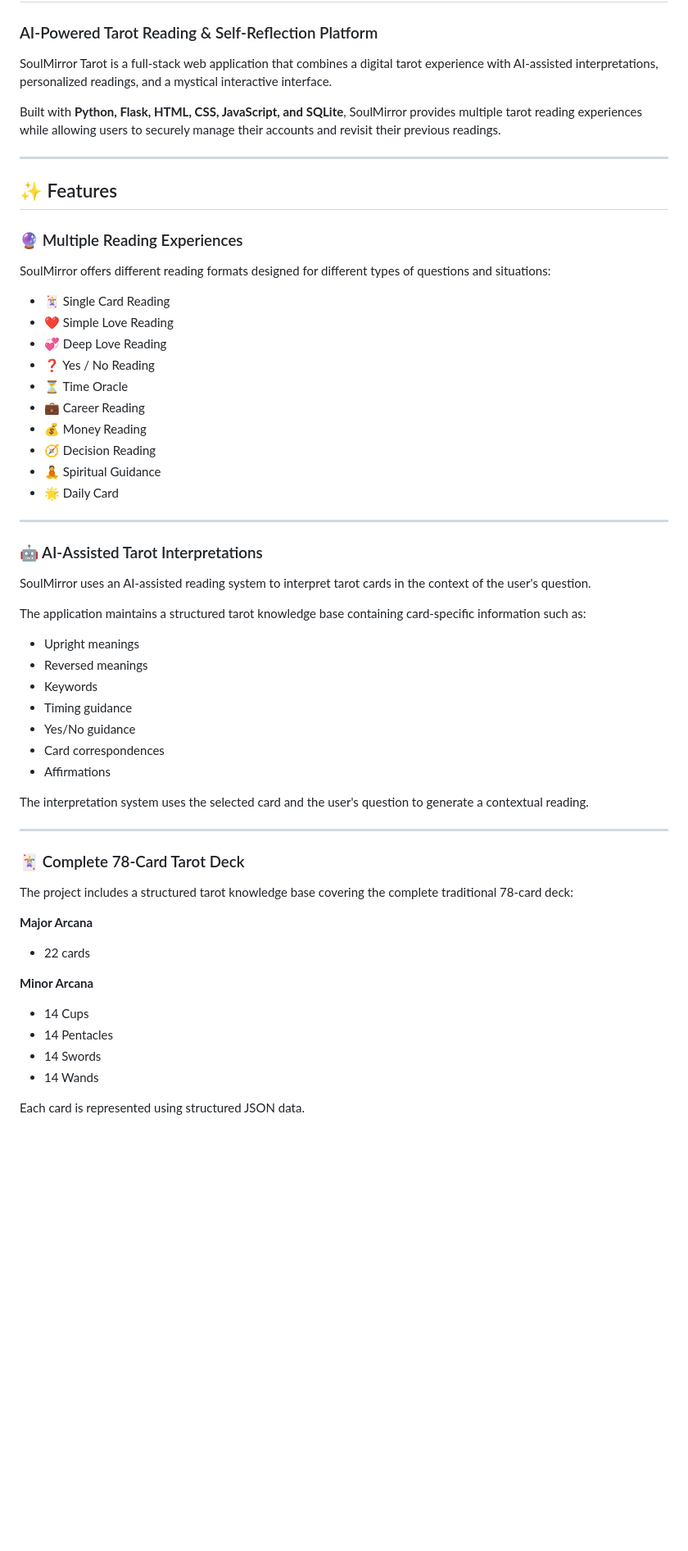
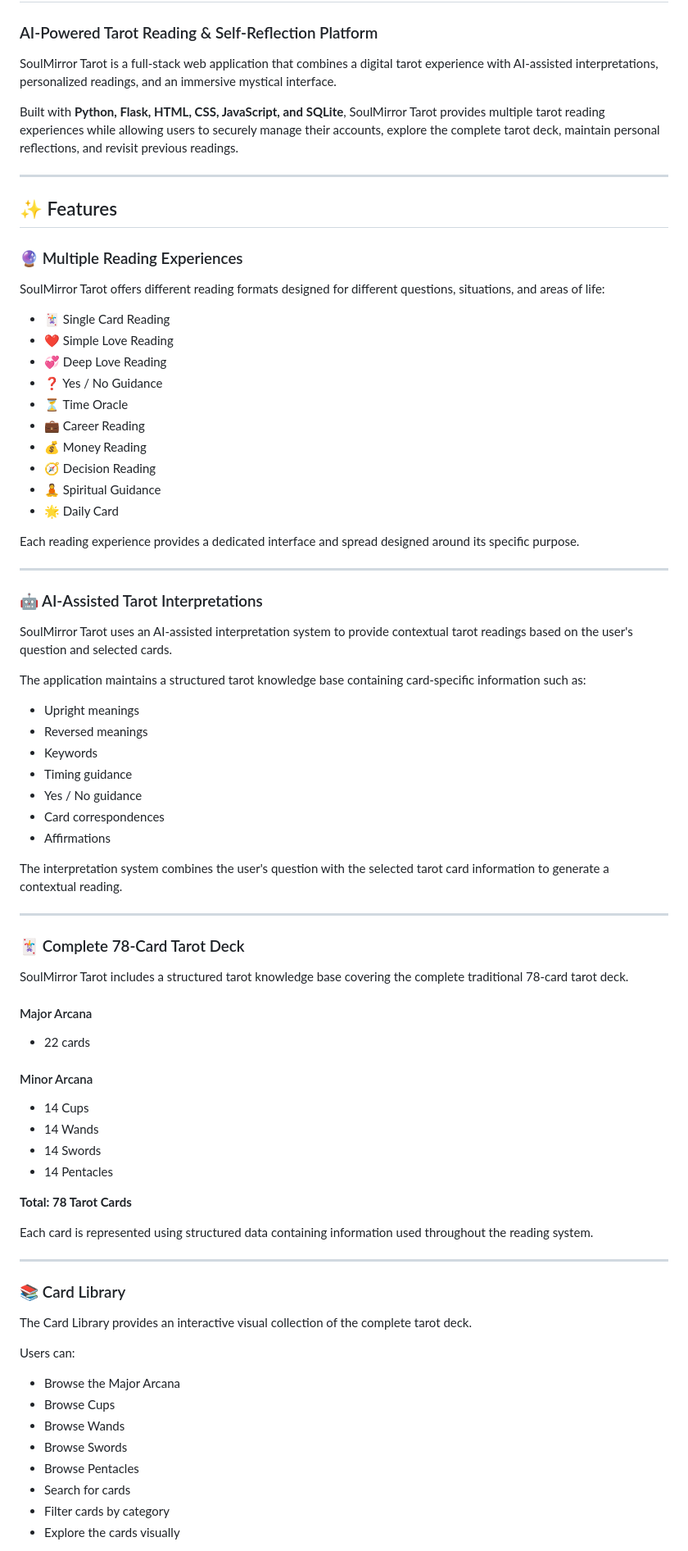
Before and after one commit to debnathsoumili782-ui/SoulMirror-Tarot, a Markdown page: README.md, the part around one of its changes. Shown at 82% size. Rendered like a GitHub page; blank space fills up the shorter version.

```diff
--- a/README.md
+++ b/README.md
@@ -2,9 +2,9 @@
 
 ### AI-Powered Tarot Reading & Self-Reflection Platform
 
-SoulMirror Tarot is a full-stack web application that combines a digital tarot experience with AI-assisted interpretations, personalized readings, and a mystical interactive interface.
+SoulMirror Tarot is a full-stack web application that combines a digital tarot experience with AI-assisted interpretations, personalized readings, and an immersive mystical interface.
 
-Built with **Python, Flask, HTML, CSS, JavaScript, and SQLite**, SoulMirror provides multiple tarot reading experiences while allowing users to securely manage their accounts and revisit their previous readings.
+Built with **Python, Flask, HTML, CSS, JavaScript, and SQLite**, SoulMirror Tarot provides multiple tarot reading experiences while allowing users to securely manage their accounts, explore the complete tarot deck, maintain personal reflections, and revisit previous readings.
 
 ---
 
@@ -12,12 +12,12 @@ Built with **Python, Flask, HTML, CSS, JavaScript, and SQLite**, SoulMirror prov
 
 ### 🔮 Multiple Reading Experiences
 
-SoulMirror offers different reading formats designed for different types of questions and situations:
+SoulMirror Tarot offers different reading formats designed for different questions, situations, and areas of life:
 
 - 🃏 Single Card Reading
 - ❤️ Simple Love Reading
 - 💞 Deep Love Reading
-- ❓ Yes / No Reading
+- ❓ Yes / No Guidance
 - ⏳ Time Oracle
 - 💼 Career Reading
 - 💰 Money Reading
@@ -25,11 +25,13 @@ SoulMirror offers different reading formats designed for different types of ques
 - 🧘 Spiritual Guidance
 - 🌟 Daily Card
 
+Each reading experience provides a dedicated interface and spread designed around its specific purpose.
+
 ---
 
 ### 🤖 AI-Assisted Tarot Interpretations
 
-SoulMirror uses an AI-assisted reading system to interpret tarot cards in the context of the user's question.
+SoulMirror Tarot uses an AI-assisted interpretation system to provide contextual tarot readings based on the user's question and selected cards.
 
 The application maintains a structured tarot knowledge base containing card-specific information such as:
 
@@ -37,25 +39,47 @@ The application maintains a structured tarot knowledge base containing card-spec
 - Reversed meanings
 - Keywords
 - Timing guidance
-- Yes/No guidance
+- Yes / No guidance
 - Card correspondences
 - Affirmations
 
-The interpretation system uses the selected card and the user's question to generate a contextual reading.
+The interpretation system combines the user's question with the selected tarot card information to generate a contextual reading.
 
 ---
 
 ### 🃏 Complete 78-Card Tarot Deck
 
-The project includes a structured tarot knowledge base covering the complete traditional 78-card deck:
+SoulMirror Tarot includes a structured tarot knowledge base covering the complete traditional 78-card tarot deck.
 
-**Major Arcana**
+#### Major Arcana
+
 - 22 cards
 
-**Minor Arcana**
+#### Minor Arcana
+
 - 14 Cups
+- 14 Wands
+- 14 Swords
 - 14 Pentacles
-- 14 Swords
-- 14 Wands
 
-Each card is represented using structured JSON data.
+**Total: 78 Tarot Cards**
+
+Each card is represented using structured data containing information used throughout the reading system.
+
+---
+
+### 📚 Card Library
+
+The Card Library provides an interactive visual collection of the complete tarot deck.
+
+Users can:
+
+- Browse the Major Arcana
+- Browse Cups
+- Browse Wands
+- Browse Swords
+- Browse Pentacles
+- Search for cards
+- Filter cards by category
+- Explore the cards visually
+
```
Also changed, not shown: other parts of README.md (+96 -42 lines).
